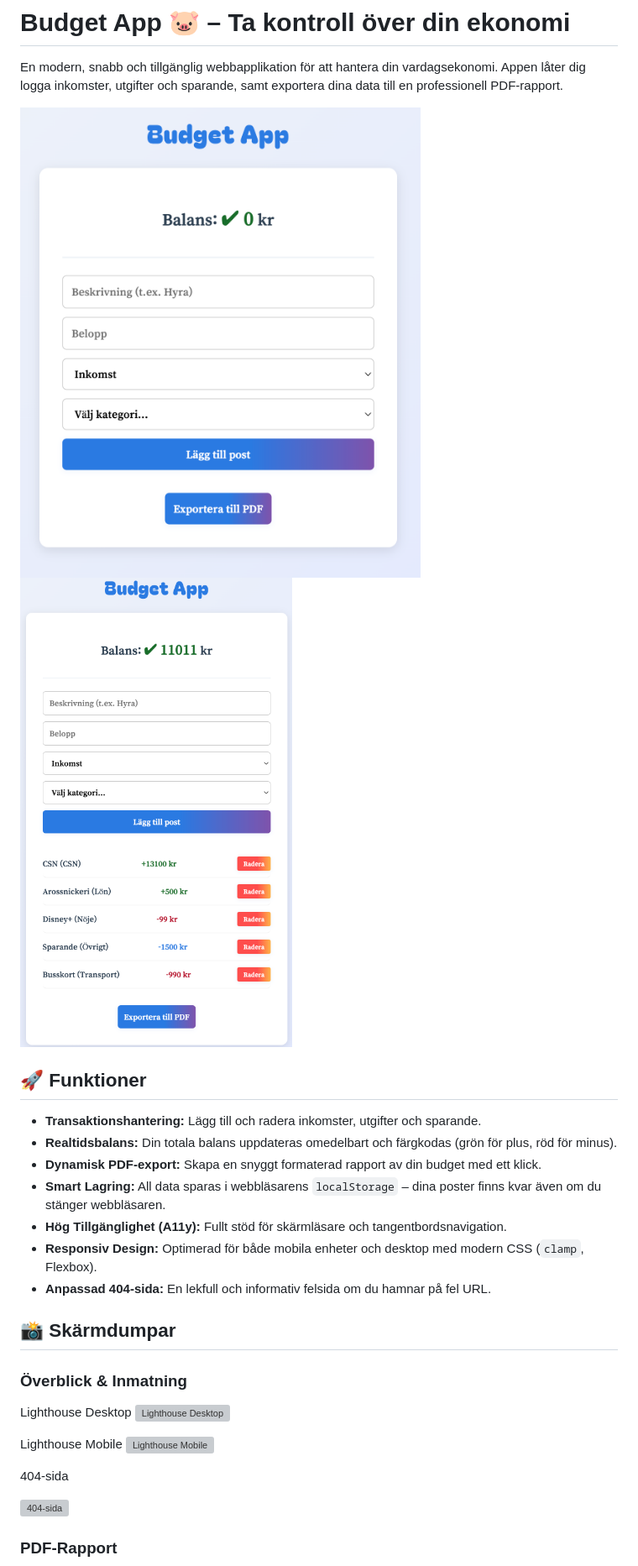
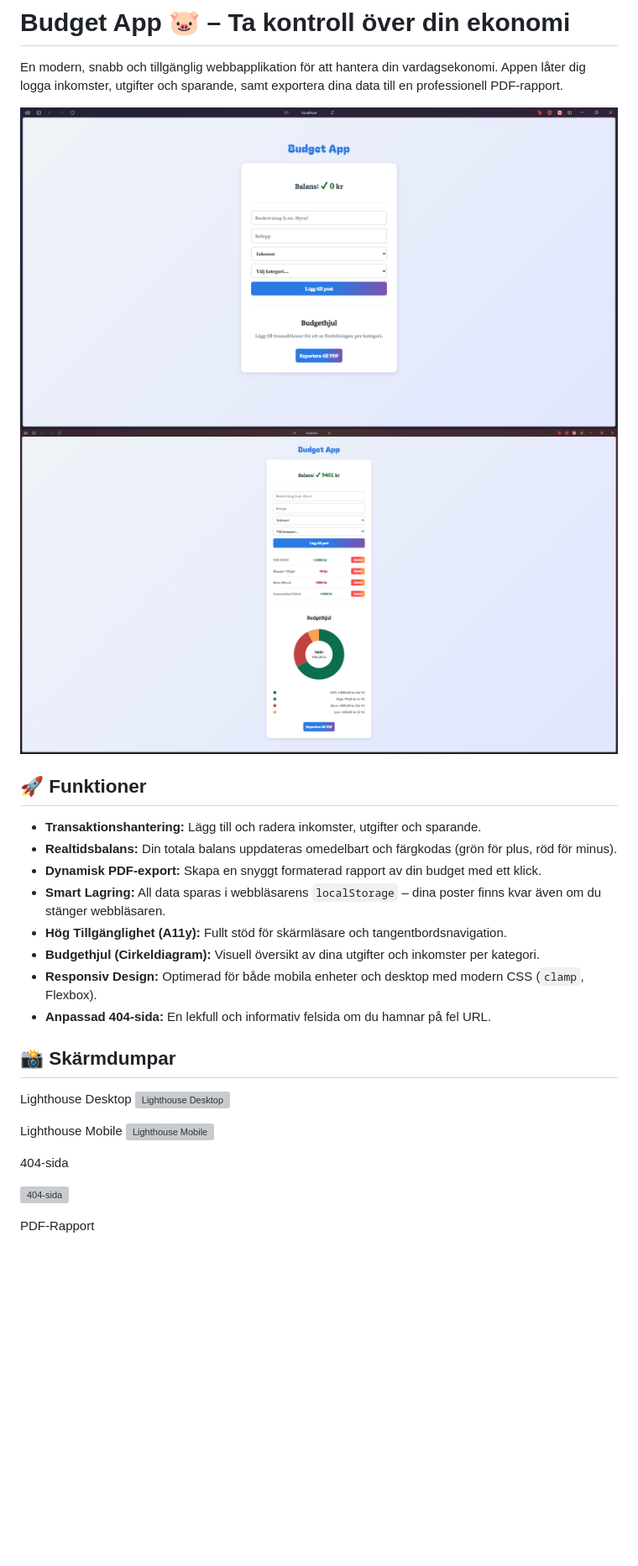
Before and after one commit to minza-42/my-budget-app, a Markdown page: README.md, the part around the change. Shown at 84% size. GitHub-like rendering; pictures changed too: image-4.png, image-6.png; blank space fills up the shorter version; grey boxes are pictures that could not be loaded.

Commit message:
feat: upd readme text and photo

```diff
--- a/README.md
+++ b/README.md
@@ -12,12 +12,11 @@ En modern, snabb och tillgänglig webbapplikation för att hantera din vardagsek
 - **Dynamisk PDF-export:** Skapa en snyggt formaterad rapport av din budget med ett klick.
 - **Smart Lagring:** All data sparas i webbläsarens `localStorage` – dina poster finns kvar även om du stänger webbläsaren.
 - **Hög Tillgänglighet (A11y):** Fullt stöd för skärmläsare och tangentbordsnavigation.
+- **Budgethjul (Cirkeldiagram):** Visuell översikt av dina utgifter och inkomster per kategori.
 - **Responsiv Design:** Optimerad för både mobila enheter och desktop med modern CSS (`clamp`, Flexbox).
 - **Anpassad 404-sida:** En lekfull och informativ felsida om du hamnar på fel URL.
 
 ## 📸 Skärmdumpar
-
-### Överblick & Inmatning
 
 Lighthouse Desktop
 ![Lighthouse Desktop](image-1.png)
@@ -29,7 +28,7 @@ Lighthouse Mobile
 
 ![404-sida](image-3.png)
 
-### PDF-Rapport
+PDF-Rapport
 
 ![PDF Export](image-2.png)
 
```
Also changed, not shown: image-2.png, 3 other files.
